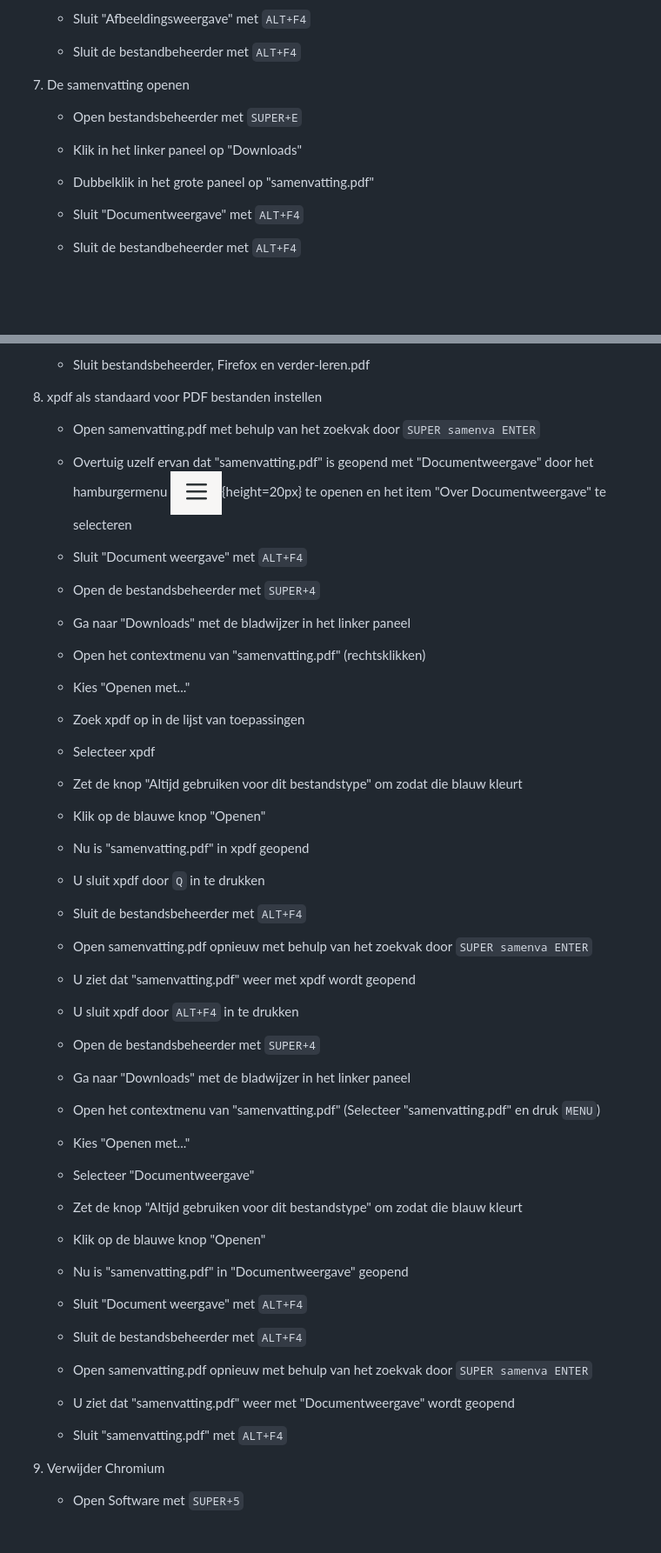
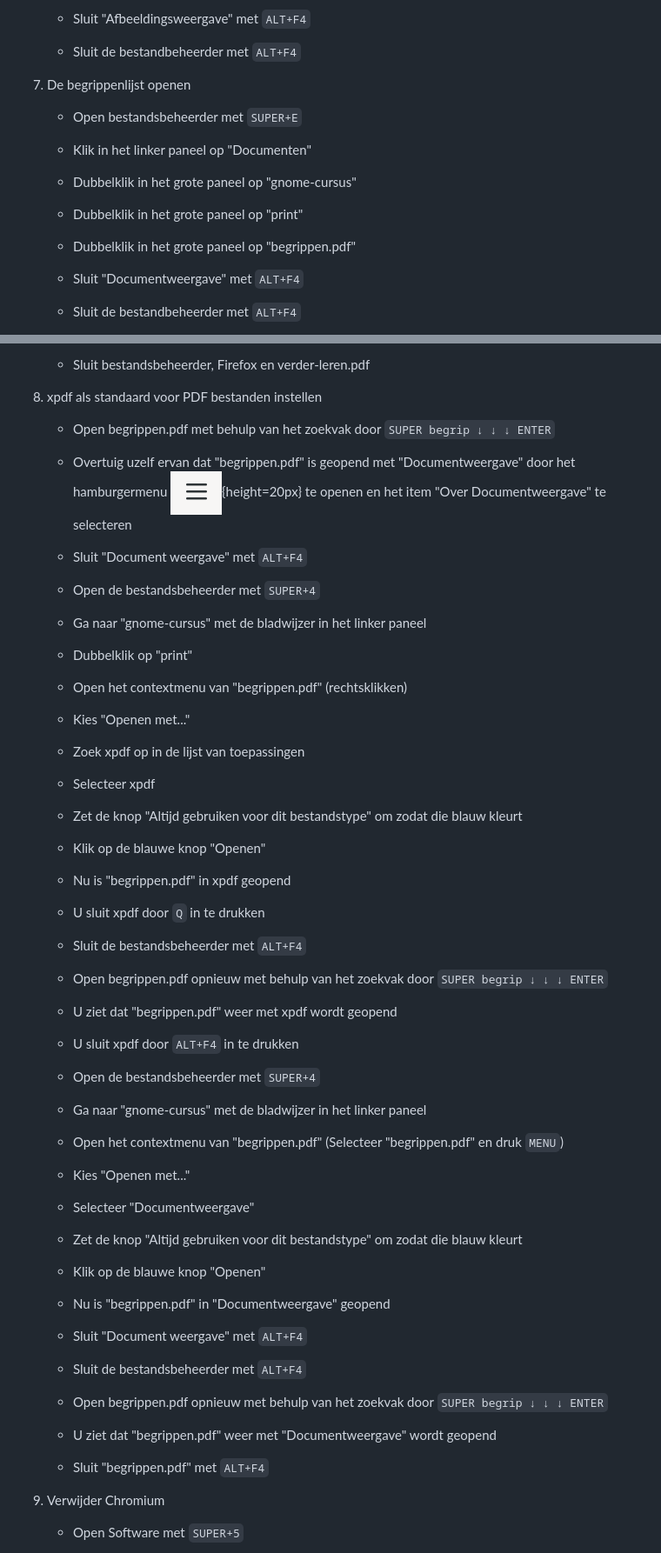
Before and after one commit to slspeek/gnome-cursus-wip, a Markdown page: oefeningen.md, 2 parts joined by grey strips. Shown at 87% size. GitHub-like rendering; blank space fills up the shorter version.

Commit message:
Samenvatting -> begrippen

````diff
--- a/oefeningen.md
+++ b/oefeningen.md
@@ -703,13 +703,17 @@ Gebruik nu het vergrootglas bovenaan het venster om te zoeken.
 
     - Sluit de bestandbeheerder met ```ALT+F4```
 
-1. De samenvatting openen
-
-    - Open bestandsbeheerder met ```SUPER+E```
-
-    - Klik in het linker paneel op "Downloads"
-
-    - Dubbelklik in het grote paneel op "samenvatting.pdf"
+1. De begrippenlijst openen
+
+    - Open bestandsbeheerder met ```SUPER+E```
+
+    - Klik in het linker paneel op "Documenten"
+
+    - Dubbelklik in het grote paneel op "gnome-cursus"
+
+    - Dubbelklik in het grote paneel op "print"
+
+    - Dubbelklik in het grote paneel op "begrippen.pdf"
 
     - Sluit "Documentweergave" met ```ALT+F4```
 
@@ -2148,18 +2152,20 @@
 
 1. xpdf als standaard voor PDF bestanden instellen
 
-    - Open samenvatting.pdf met behulp van het zoekvak door  ```SUPER samenva ENTER```
-
-    - Overtuig uzelf ervan dat "samenvatting.pdf" is geopend met "Documentweergave" door
+    - Open begrippen.pdf met behulp van het zoekvak door  ```SUPER begrip ↓ ↓ ↓ ENTER```
+
+    - Overtuig uzelf ervan dat "begrippen.pdf" is geopend met "Documentweergave" door
       het hamburgermenu ![](img/firefox-hamburgermenu.png){height=20px} te openen en het item "Over Documentweergave" te selecteren
 
     - Sluit "Document weergave" met ```ALT+F4```
 
     - Open de bestandsbeheerder met ```SUPER+4```
 
-    - Ga naar "Downloads" met de bladwijzer in het linker paneel
-
-    - Open het contextmenu van "samenvatting.pdf" (rechtsklikken)
+    - Ga naar "gnome-cursus" met de bladwijzer in het linker paneel
+
+    - Dubbelklik op "print"
+
+    - Open het contextmenu van "begrippen.pdf" (rechtsklikken)
 
     - Kies "Openen met..."
 
@@ -2171,23 +2177,23 @@
 
     - Klik op de blauwe knop "Openen"
 
-    - Nu is "samenvatting.pdf" in xpdf geopend
+    - Nu is "begrippen.pdf" in xpdf geopend
 
     - U sluit xpdf door ```Q``` in te drukken
 
     - Sluit de bestandsbeheerder met ```ALT+F4```
 
-    - Open samenvatting.pdf opnieuw met behulp van het zoekvak door  ```SUPER samenva ENTER```
-
-    - U ziet dat "samenvatting.pdf" weer met xpdf wordt geopend
+    - Open begrippen.pdf opnieuw met behulp van het zoekvak door  ```SUPER begrip ↓ ↓ ↓ ENTER```
+
+    - U ziet dat "begrippen.pdf" weer met xpdf wordt geopend
 
     - U sluit xpdf door ```ALT+F4``` in te drukken
 
     - Open de bestandsbeheerder met ```SUPER+4```
 
-    - Ga naar "Downloads" met de bladwijzer in het linker paneel
-
-    - Open het contextmenu van "samenvatting.pdf" (Selecteer "samenvatting.pdf" en druk ```MENU```)
+    - Ga naar "gnome-cursus" met de bladwijzer in het linker paneel
+
+    - Open het contextmenu van "begrippen.pdf" (Selecteer "begrippen.pdf" en druk ```MENU```)
 
     - Kies "Openen met..."
 
@@ -2197,17 +2203,17 @@
 
     - Klik op de blauwe knop "Openen"
 
-    - Nu is "samenvatting.pdf" in "Documentweergave" geopend
+    - Nu is "begrippen.pdf" in "Documentweergave" geopend
 
     - Sluit "Document weergave" met ```ALT+F4```
 
     - Sluit de bestandsbeheerder met ```ALT+F4```
 
-    - Open samenvatting.pdf opnieuw met behulp van het zoekvak door  ```SUPER samenva ENTER```
-
-    - U ziet dat "samenvatting.pdf" weer met "Documentweergave" wordt geopend
-
-    - Sluit "samenvatting.pdf" met ```ALT+F4```
+    - Open begrippen.pdf opnieuw met behulp van het zoekvak door  ```SUPER begrip ↓ ↓ ↓ ENTER```
+
+    - U ziet dat "begrippen.pdf" weer met "Documentweergave" wordt geopend
+
+    - Sluit "begrippen.pdf" met ```ALT+F4```
 
 1. Verwijder Chromium
 
````
Also changed, not shown: other parts of oefeningen.md (+10 -10 lines).
